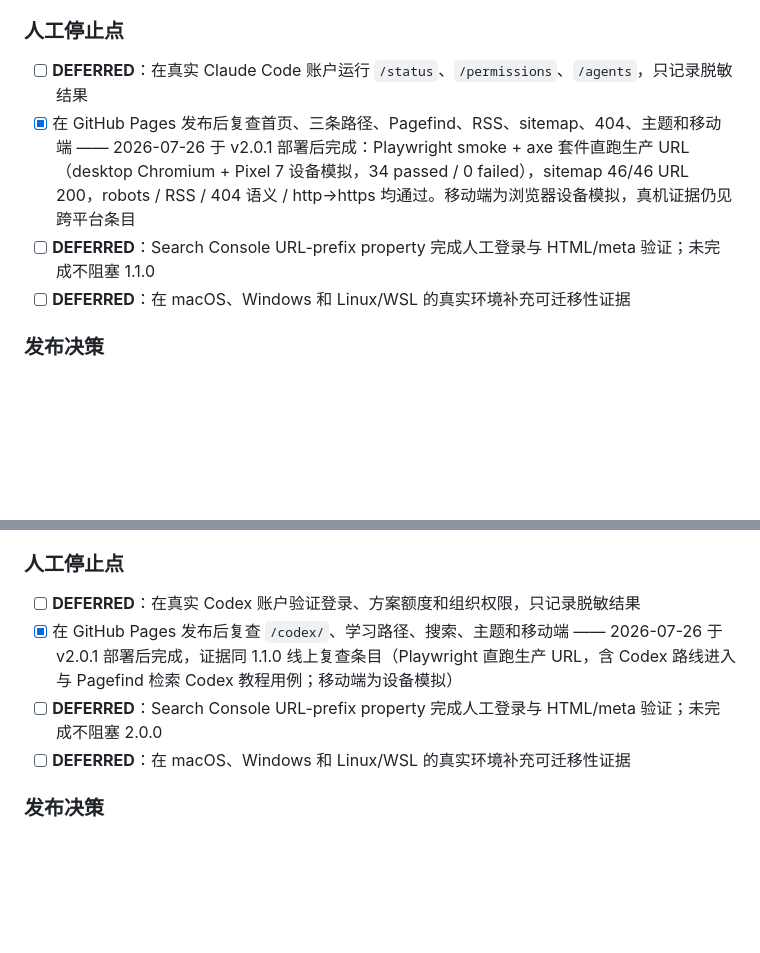
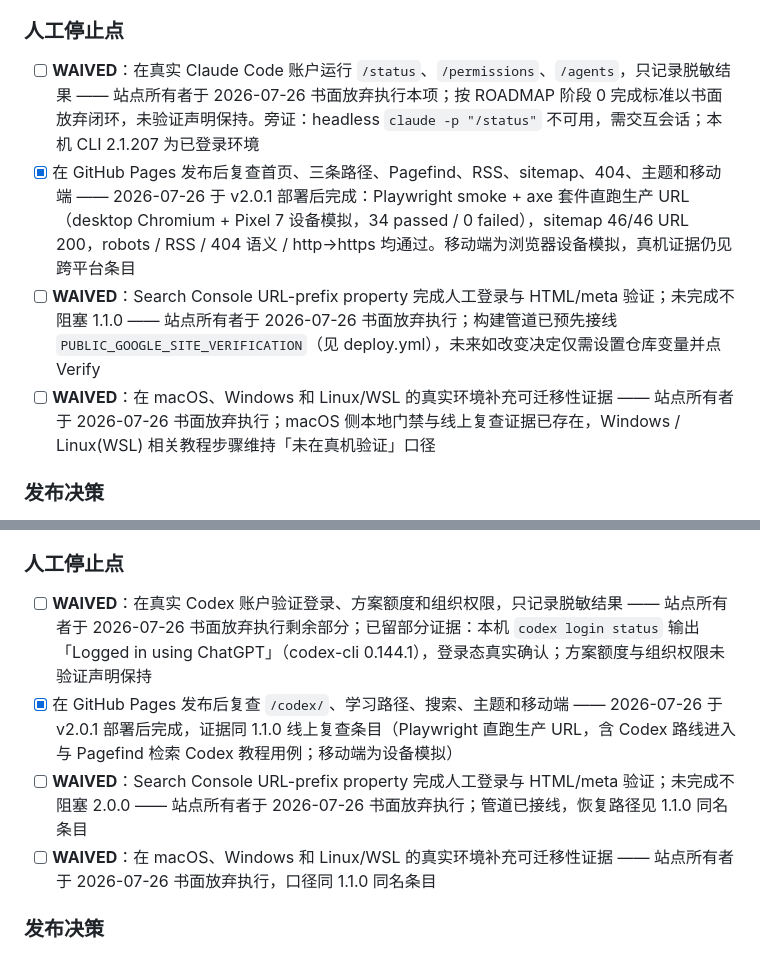
Before and after one commit to estelledc/zero-to-ai, a Markdown page: docs/RELEASE-CHECKLIST.md, 2 parts joined by grey strips. GitHub-like rendering; blank space fills up the shorter version.

Commit message:
关闭阶段 0：owner 书面放弃剩余人工验证项并回写完成标准
站点所有者 2026-07-26 决定不执行真实 Claude Code / Codex 账户验证、
Search Console 人工验证与跨平台真机证据，逐项记为 WAIVED，未验证
声明保持不变；留存部分真实证据（codex login status 已登录、headless
/status 不可用的探查结论）。连同已完成的线上复查与首份指标快照，
ROADMAP 阶段 0 三条完成标准全部满足，正式进入阶段 1（2.1）。

Co-Authored-By: Claude Fable 5 <noreply@anthropic.com>

```diff
--- a/docs/RELEASE-CHECKLIST.md
+++ b/docs/RELEASE-CHECKLIST.md
@@ -23,10 +23,10 @@
 
 ### 人工停止点
 
-- [ ] **DEFERRED**：在真实 Claude Code 账户运行 `/status`、`/permissions`、`/agents`，只记录脱敏结果
+- [ ] **WAIVED**：在真实 Claude Code 账户运行 `/status`、`/permissions`、`/agents`，只记录脱敏结果 —— 站点所有者于 2026-07-26 书面放弃执行本项；按 ROADMAP 阶段 0 完成标准以书面放弃闭环，未验证声明保持。旁证：headless `claude -p "/status"` 不可用，需交互会话；本机 CLI 2.1.207 为已登录环境
 - [x] 在 GitHub Pages 发布后复查首页、三条路径、Pagefind、RSS、sitemap、404、主题和移动端 —— 2026-07-26 于 v2.0.1 部署后完成：Playwright smoke + axe 套件直跑生产 URL（desktop Chromium + Pixel 7 设备模拟，34 passed / 0 failed），sitemap 46/46 URL 200，robots / RSS / 404 语义 / http→https 均通过。移动端为浏览器设备模拟，真机证据仍见跨平台条目
-- [ ] **DEFERRED**：Search Console URL-prefix property 完成人工登录与 HTML/meta 验证；未完成不阻塞 1.1.0
-- [ ] **DEFERRED**：在 macOS、Windows 和 Linux/WSL 的真实环境补充可迁移性证据
+- [ ] **WAIVED**：Search Console URL-prefix property 完成人工登录与 HTML/meta 验证；未完成不阻塞 1.1.0 —— 站点所有者于 2026-07-26 书面放弃执行；构建管道已预先接线 `PUBLIC_GOOGLE_SITE_VERIFICATION`（见 deploy.yml），未来如改变决定仅需设置仓库变量并点 Verify
+- [ ] **WAIVED**：在 macOS、Windows 和 Linux/WSL 的真实环境补充可迁移性证据 —— 站点所有者于 2026-07-26 书面放弃执行；macOS 侧本地门禁与线上复查证据已存在，Windows / Linux(WSL) 相关教程步骤维持「未在真机验证」口径
 
 ### 发布决策
 
@@ -56,10 +56,10 @@ PR 必须保持 ready、自动门禁全绿并取得明确 merge 授权。采用
 
 ### 人工停止点
 
-- [ ] **DEFERRED**：在真实 Codex 账户验证登录、方案额度和组织权限，只记录脱敏结果
+- [ ] **WAIVED**：在真实 Codex 账户验证登录、方案额度和组织权限，只记录脱敏结果 —— 站点所有者于 2026-07-26 书面放弃执行剩余部分；已留部分证据：本机 `codex login status` 输出「Logged in using ChatGPT」（codex-cli 0.144.1），登录态真实确认；方案额度与组织权限未验证声明保持
 - [x] 在 GitHub Pages 发布后复查 `/codex/`、学习路径、搜索、主题和移动端 —— 2026-07-26 于 v2.0.1 部署后完成，证据同 1.1.0 线上复查条目（Playwright 直跑生产 URL，含 Codex 路线进入与 Pagefind 检索 Codex 教程用例；移动端为设备模拟）
-- [ ] **DEFERRED**：Search Console URL-prefix property 完成人工登录与 HTML/meta 验证；未完成不阻塞 2.0.0
-- [ ] **DEFERRED**：在 macOS、Windows 和 Linux/WSL 的真实环境补充可迁移性证据
+- [ ] **WAIVED**：Search Console URL-prefix property 完成人工登录与 HTML/meta 验证；未完成不阻塞 2.0.0 —— 站点所有者于 2026-07-26 书面放弃执行；管道已接线，恢复路径见 1.1.0 同名条目
+- [ ] **WAIVED**：在 macOS、Windows 和 Linux/WSL 的真实环境补充可迁移性证据 —— 站点所有者于 2026-07-26 书面放弃执行，口径同 1.1.0 同名条目
 
 ### 发布决策
 
```
Also changed, not shown: docs/ROADMAP.md (+6 -1 lines).
